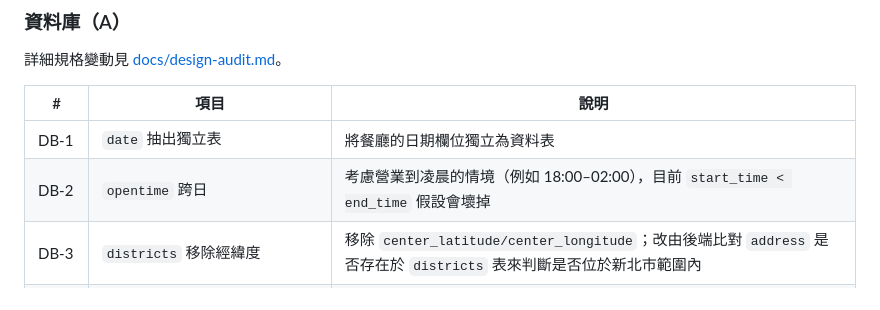
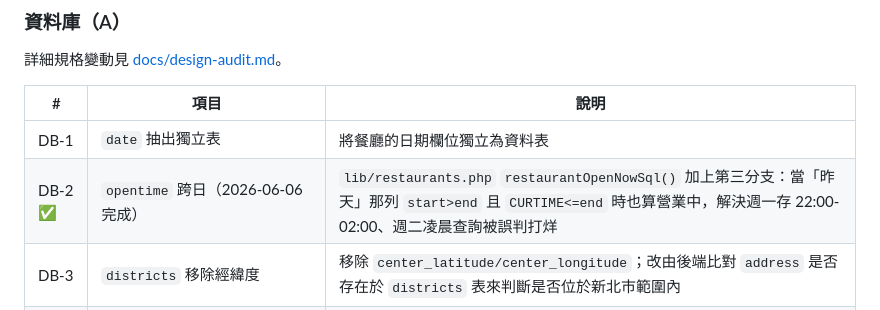
Before and after one commit to Sean20051212/ntpc-foodmap, a Markdown page: README.md, the part around the change. Rendered like a GitHub page.

Commit message:
docs: mark DB-2 (opentime cross-midnight) done and document is_open_now logic

```diff
--- a/README.md
+++ b/README.md
@@ -178,7 +178,7 @@ ntpc-foodmap/
 | # | 項目 | 說明 |
 |---|---|---|
 | DB-1 | `date` 抽出獨立表 | 將餐廳的日期欄位獨立為資料表 |
-| DB-2 | `opentime` 跨日 | 考慮營業到凌晨的情境（例如 18:00–02:00），目前 `start_time < end_time` 假設會壞掉 |
+| DB-2 ✅ | `opentime` 跨日（2026-06-06 完成）| `lib/restaurants.php` `restaurantOpenNowSql()` 加上第三分支：當「昨天」那列 `start>end` 且 `CURTIME<=end` 時也算營業中，解決週一存 22:00-02:00、週二凌晨查詢被誤判打烊 |
 | DB-3 | `districts` 移除經緯度 | 移除 `center_latitude/center_longitude`；改由後端比對 `address` 是否存在於 `districts` 表來判斷是否位於新北市範圍內 |
 | DB-4 | `restaurant_photos` 移除排序欄位 | 拿掉 `sort_order`，避免新增 / 刪除照片時順序產生空缺 |
 | DB-5 | 主要標記改布林 | 移除 `main_marker` generated column 設計，將 `is_main` 改為 BOOLEAN 並加 DB 限制：每家餐廳只能一筆 `is_main = true` |
```
Also changed, not shown: docs/backend-plan.md (+5 -1 lines), docs/design-audit.md (+2 -2 lines).
